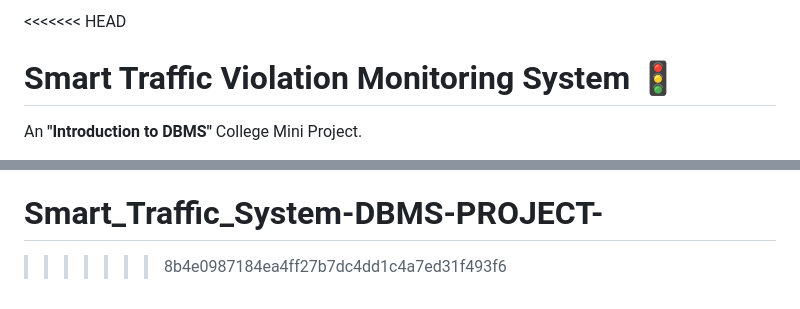
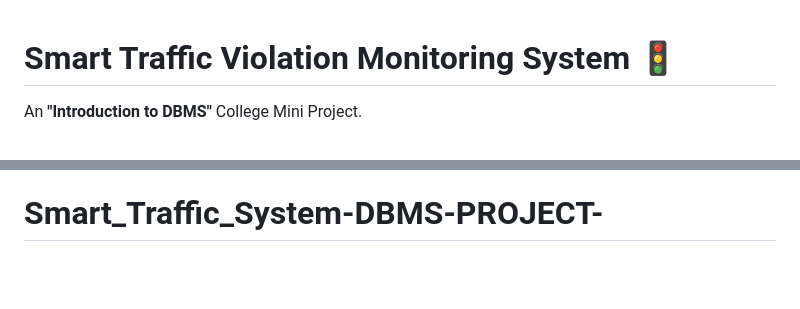
Before and after one commit to TN13Gamer/Smart_Traffic_System-DBMS-PROJECT-, a Markdown page: README.md, 2 parts joined by grey strips. GitHub-like rendering; blank space fills up the shorter version.

```diff
--- a/README.md
+++ b/README.md
@@ -1,4 +1,3 @@
-<<<<<<< HEAD
 # Smart Traffic Violation Monitoring System 🚦
 An **"Introduction to DBMS"** College Mini Project.
 
@@ -101,4 +100,3 @@ This project has been intentionally customized to show examiners advanced DBMS m
 * **Polished Micro-Interactions**: Features a gorgeous dark theme, custom responsive tables, sliding sidebar highlight animations, and self-fading notification blocks.
 =======
 # Smart_Traffic_System-DBMS-PROJECT-
->>>>>>> 8b4e0987184ea4ff27b7dc4dd1c4a7ed31f493f6
```
